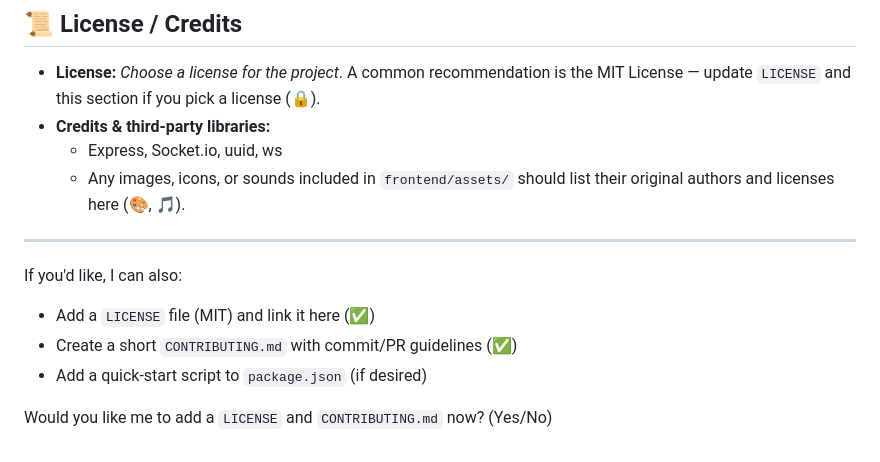
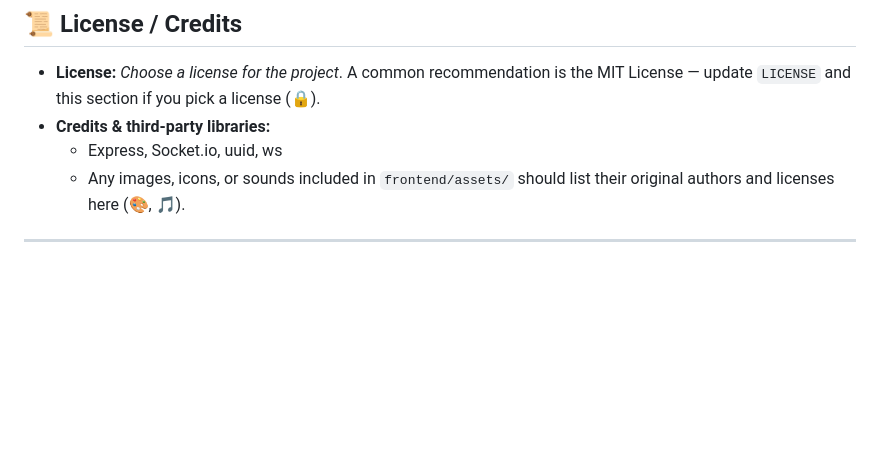
Before and after one commit to fwesh001/Letter-leap, a Markdown page: README.md, the part around the change. GitHub-like rendering; blank space fills up the shorter version.

Commit message:
Updated the license

```diff
--- a/README.md
+++ b/README.md
@@ -136,11 +136,3 @@ If you need to change the port, edit `server/server.js` (default `PORT = 3000`).
 	- Any images, icons, or sounds included in `frontend/assets/` should list their original authors and licenses here (🎨, 🎵).
 
 ---
-
-If you'd like, I can also:
-
-- Add a `LICENSE` file (MIT) and link it here (✅)
-- Create a short `CONTRIBUTING.md` with commit/PR guidelines (✅)
-- Add a quick-start script to `package.json` (if desired)
-
-Would you like me to add a `LICENSE` and `CONTRIBUTING.md` now? (Yes/No)
```
